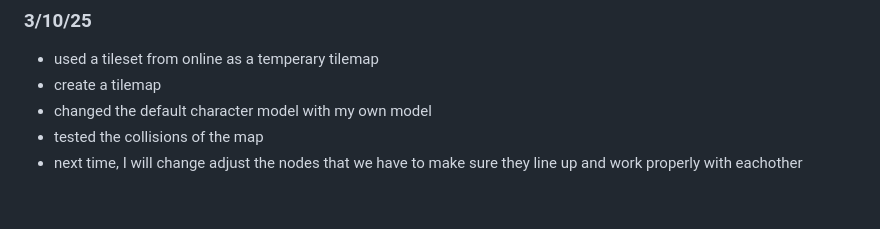
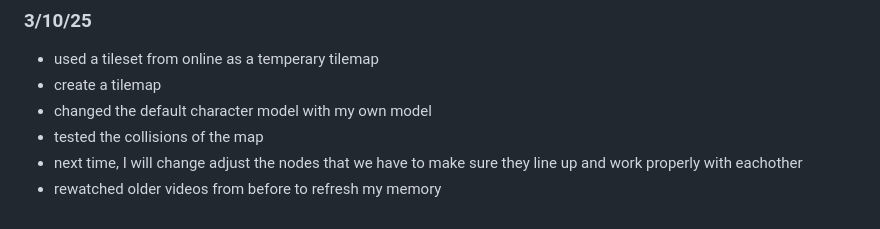
Before and after one commit to williamz2198/apcsa-freedom-project, a Markdown page: tool/learning-log.md, the part around the change. Rendered like a GitHub page.

```diff
--- a/tool/learning-log.md
+++ b/tool/learning-log.md
@@ -83,6 +83,7 @@ Using https://www.youtube.com/watch?v=ZutpG0_CYrQ, I played around with a tile m
 * changed the default character model with my own model
 * tested the collisions of the map
 * next time, I will change adjust the nodes that we have to make sure they line up and work properly with eachother
+* rewatched older videos from before to refresh my memory
 <!--
 * Links you used today (websites, videos, etc)
 * Things you tried, progress you made, etc
```
